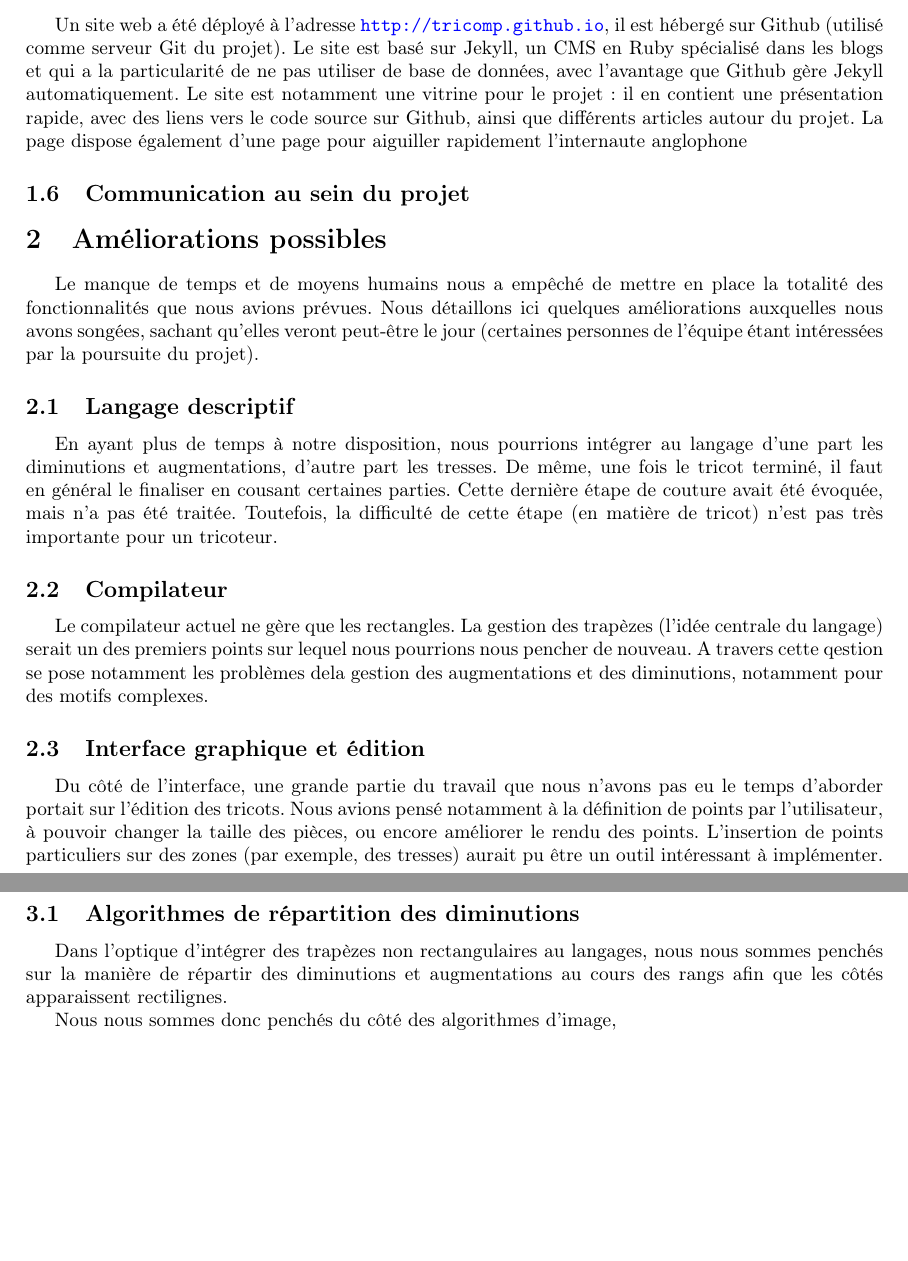
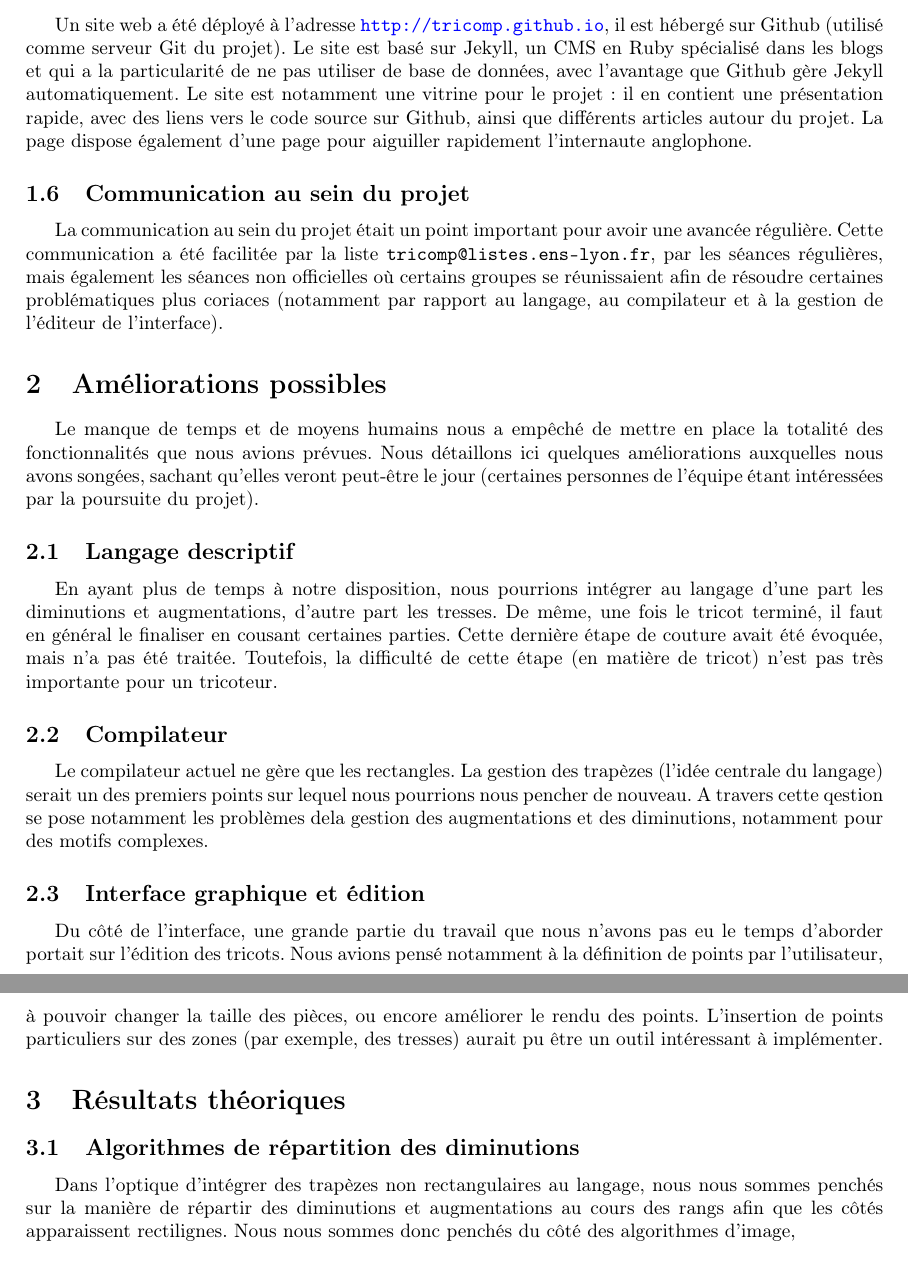
Before and after one commit to TriComp/Documents, a LaTeX paper (final-report/rapport.tex): two parts of pages 8 and 9 of 9, joined at a grey line, cut so that both start at the same text, the shorter picture padded with empty space. Compiled offline with pdfLaTeX.

Commit message:
Il faut bien dire quelque chose sur la communication

```diff
--- a/final-report/rapport.tex
+++ b/final-report/rapport.tex
@@ -438,11 +438,17 @@ CMS en Ruby spécialisé dans les blogs et qui a la particularité de ne pas uti
 de base de données, avec l'avantage que Github gère Jekyll automatiquement. Le site
 est notamment une vitrine pour le projet : il en contient une présentation rapide,
 avec des liens vers le code source sur Github, ainsi que différents articles autour du projet.
-La page dispose également d'une page pour aiguiller rapidement l'internaute anglophone
+La page dispose également d'une page pour aiguiller rapidement l'internaute anglophone.
 
 % TODO un onglet téléchargement ?
 
 \subsection{Communication au sein du projet}
+
+La communication au sein du projet était un point important pour avoir une avancée régulière.
+Cette communication a été facilitée par la liste \texttt{tricomp@listes.ens-lyon.fr}, par les
+séances régulières, mais également les séances non officielles où certains groupes se réunissaient
+afin de résoudre certaines problématiques plus coriaces (notamment par rapport au langage, au
+compilateur et à la gestion de l'éditeur de l'interface).
 
 \section{Améliorations possibles}
 
@@ -483,10 +489,10 @@ des tresses) aurait pu être un outil intéressant à implémenter.
 
 \subsection{Algorithmes de répartition des diminutions}
 
-Dans l'optique d'intégrer des trapèzes non rectangulaires au langages, nous nous sommes penchés sur la manière de répartir des
+Dans l'optique d'intégrer des trapèzes non rectangulaires au langage, nous nous sommes penchés sur la manière de répartir des
 diminutions et augmentations au cours des rangs afin que les côtés apparaissent rectilignes.
-
-Nous nous sommes donc penchés du côté des algorithmes d'image,
+% Peut-être plus détailler ce que sont les augmentations/diminutions (schéma ?)
+Nous nous sommes donc penchés du côté des algorithmes d'image, %...
 
 \subsection{Allocation d'aiguilles}
 
```
